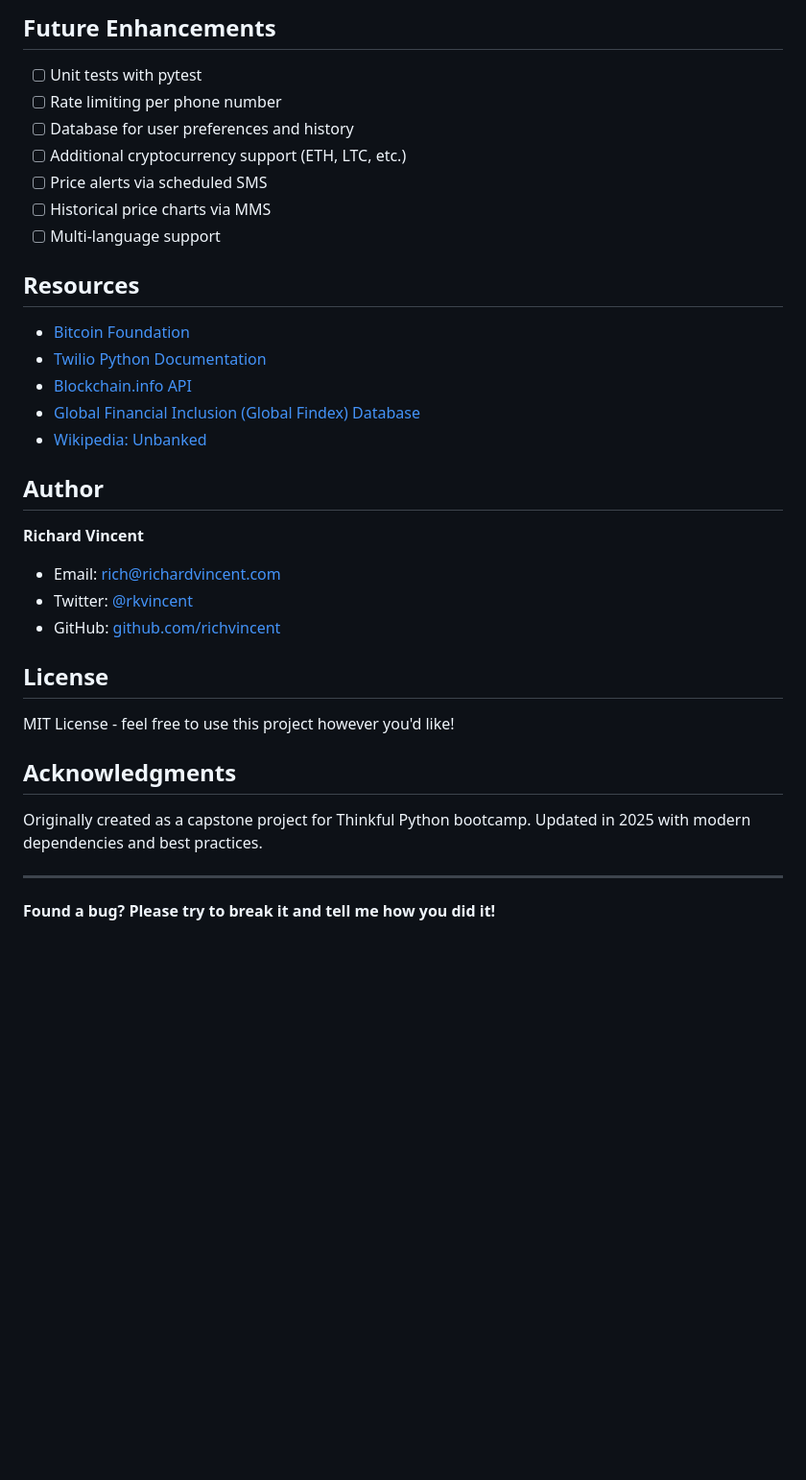
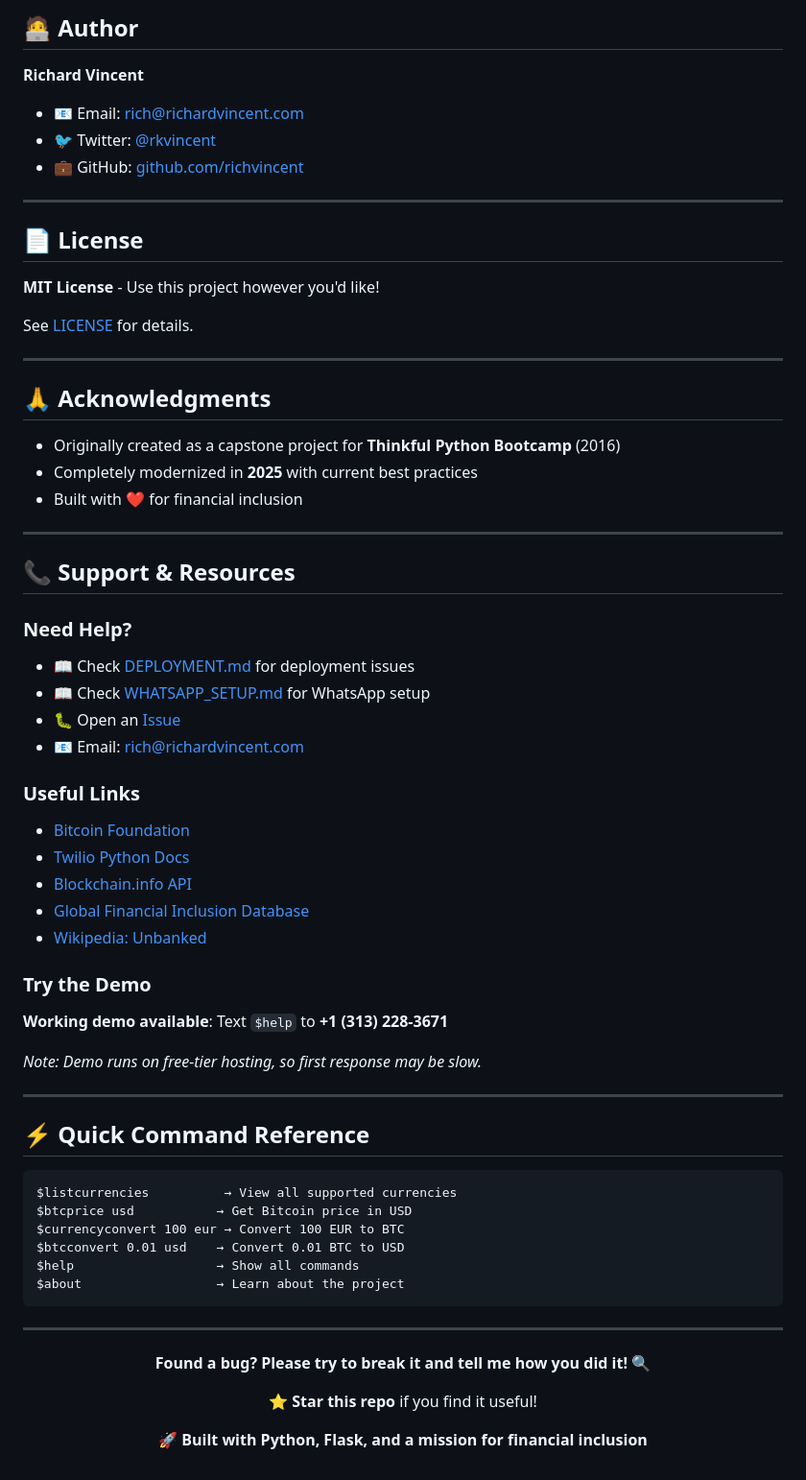
Before and after one commit to richvincent/smsbtc, a Markdown page: README.md, the part around one of its changes. Shown at 96% size. GitHub-like rendering; blank space fills up the shorter version.

````diff
--- a/README.md
+++ b/README.md
@@ -283,37 +357,70 @@ Contributions are welcome! Feel free to:
-## Future Enhancements
-
-- [ ] Unit tests with pytest
-- [ ] Rate limiting per phone number
-- [ ] Database for user preferences and history
-- [ ] Additional cryptocurrency support (ETH, LTC, etc.)
-- [ ] Price alerts via scheduled SMS
-- [ ] Historical price charts via MMS
-- [ ] Multi-language support
-
-## Resources
-
-- [Bitcoin Foundation](https://bitcoin.org)
-- [Twilio Python Documentation](https://www.twilio.com/docs/libraries/python)
-- [Blockchain.info API](https://www.blockchain.com/api)
-- [Global Financial Inclusion (Global Findex) Database](https://www.worldbank.org/en/programs/globalfindex)
-- [Wikipedia: Unbanked](https://en.wikipedia.org/wiki/Unbanked)
-
-## Author
+## 🧑‍💻 Author
 
 **Richard Vincent**
 
-- Email: [rich@richardvincent.com](mailto:rich@richardvincent.com)
-- Twitter: [@rkvincent](https://twitter.com/rkvincent)
-- GitHub: [github.com/richvincent](https://github.com/richvincent)
-
-## License
-
-MIT License - feel free to use this project however you'd like!
-
-## Acknowledgments
-
-Originally created as a capstone project for Thinkful Python bootcamp. Updated in 2025 with modern dependencies and best practices.
+- 📧 Email: [rich@richardvincent.com](mailto:rich@richardvincent.com)
+- 🐦 Twitter: [@rkvincent](https://twitter.com/rkvincent)
+- 💼 GitHub: [github.com/richvincent](https://github.com/richvincent)
 
 ---
 
-**Found a bug? Please try to break it and tell me how you did it!**
+## 📄 License
+
+**MIT License** - Use this project however you'd like!
+
+See [LICENSE](LICENSE) for details.
+
+---
+
+## 🙏 Acknowledgments
+
+- Originally created as a capstone project for **Thinkful Python Bootcamp** (2016)
+- Completely modernized in **2025** with current best practices
+- Built with ❤️ for financial inclusion
+
+---
+
+## 📞 Support & Resources
+
+### Need Help?
+- 📖 Check [DEPLOYMENT.md](DEPLOYMENT.md) for deployment issues
+- 📖 Check [WHATSAPP_SETUP.md](WHATSAPP_SETUP.md) for WhatsApp setup
+- 🐛 Open an [Issue](https://github.com/richvincent/smsbtc/issues)
+- 📧 Email: [rich@richardvincent.com](mailto:rich@richardvincent.com)
+
+### Useful Links
+- [Bitcoin Foundation](https://bitcoin.org)
+- [Twilio Python Docs](https://www.twilio.com/docs/libraries/python)
+- [Blockchain.info API](https://www.blockchain.com/api)
+- [Global Financial Inclusion Database](https://www.worldbank.org/en/programs/globalfindex)
+- [Wikipedia: Unbanked](https://en.wikipedia.org/wiki/Unbanked)
+
+### Try the Demo
+**Working demo available**: Text `$help` to **+1 (313) 228-3671**
+
+*Note: Demo runs on free-tier hosting, so first response may be slow.*
+
+---
+
+## ⚡ Quick Command Reference
+
+```
+$listcurrencies          → View all supported currencies
+$btcprice usd           → Get Bitcoin price in USD
+$currencyconvert 100 eur → Convert 100 EUR to BTC
+$btcconvert 0.01 usd    → Convert 0.01 BTC to USD
+$help                   → Show all commands
+$about                  → Learn about the project
+```
+
+---
+
+<div align="center">
+
+**Found a bug? Please try to break it and tell me how you did it!** 🔍
+
+⭐ **Star this repo** if you find it useful!
+
+🚀 **Built with Python, Flask, and a mission for financial inclusion**
+
+</div>
````
Also changed, not shown: other parts of README.md (+310 -236 lines).
